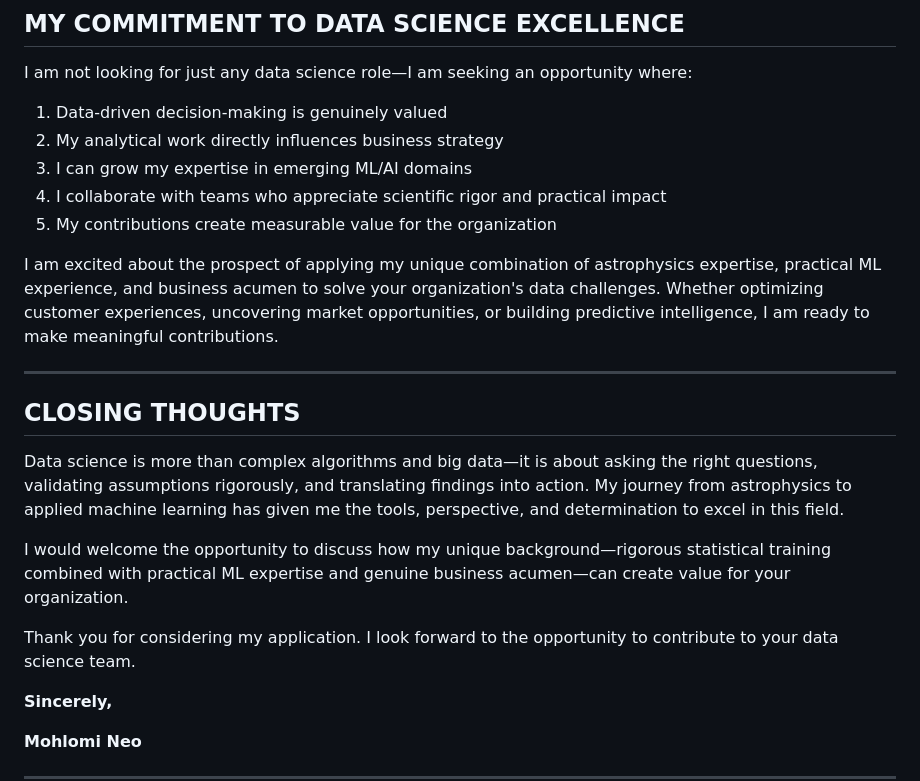
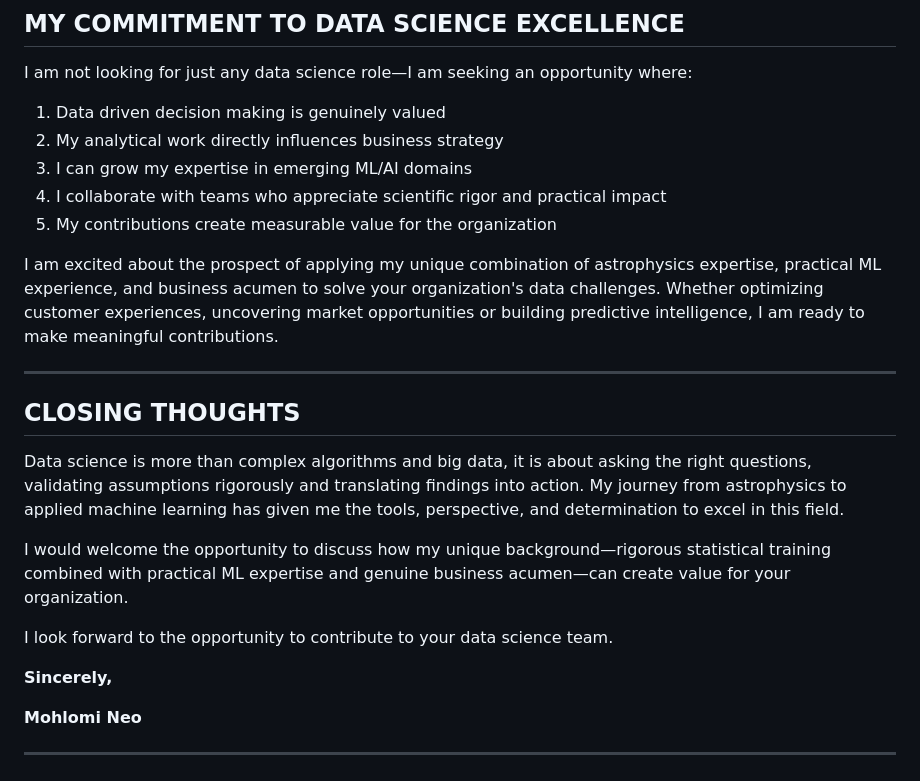
Before and after one commit to neo-mohlomi/neo-mohlomi.github.io, a Markdown page: Motivational_Letter_Data_Science.md, the part around one of its changes. GitHub-like rendering.

```diff
--- a/Motivational_Letter_Data_Science.md
+++ b/Motivational_Letter_Data_Science.md
@@ -96,23 +96,23 @@ This demonstrates that I can:
 
 I am not looking for just any data science role—I am seeking an opportunity where:
 
-1. Data-driven decision-making is genuinely valued
+1. Data driven decision making is genuinely valued
 2. My analytical work directly influences business strategy
 3. I can grow my expertise in emerging ML/AI domains
 4. I collaborate with teams who appreciate scientific rigor and practical impact
 5. My contributions create measurable value for the organization
 
-I am excited about the prospect of applying my unique combination of astrophysics expertise, practical ML experience, and business acumen to solve your organization's data challenges. Whether optimizing customer experiences, uncovering market opportunities, or building predictive intelligence, I am ready to make meaningful contributions.
+I am excited about the prospect of applying my unique combination of astrophysics expertise, practical ML experience, and business acumen to solve your organization's data challenges. Whether optimizing customer experiences, uncovering market opportunities or building predictive intelligence, I am ready to make meaningful contributions.
 
 ---
 
 ## CLOSING THOUGHTS
 
-Data science is more than complex algorithms and big data—it is about asking the right questions, validating assumptions rigorously, and translating findings into action. My journey from astrophysics to applied machine learning has given me the tools, perspective, and determination to excel in this field.
+Data science is more than complex algorithms and big data, it is about asking the right questions, validating assumptions rigorously and translating findings into action. My journey from astrophysics to applied machine learning has given me the tools, perspective, and determination to excel in this field.
 
 I would welcome the opportunity to discuss how my unique background—rigorous statistical training combined with practical ML expertise and genuine business acumen—can create value for your organization.
 
-Thank you for considering my application. I look forward to the opportunity to contribute to your data science team.
+I look forward to the opportunity to contribute to your data science team.
 
 **Sincerely,**
 
```
Also changed, not shown: other parts of Motivational_Letter_Data_Science.md (+9 -9 lines).
